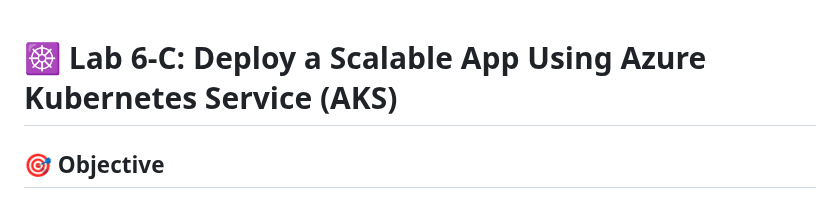
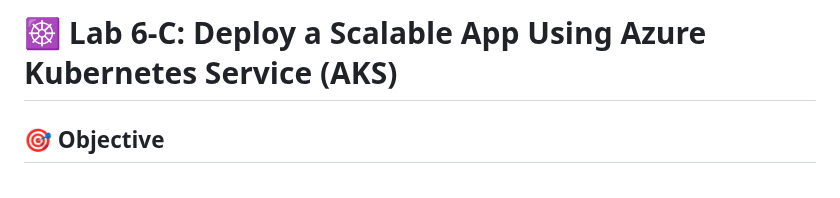
Before and after one commit to Georges034302/acc-cloud-wil-demo, a Markdown page: week6/lab_6_c_aks_scalable_app.md, the part around the change. Rendered like a GitHub page.

```diff
--- a/week6/lab_6_c_aks_scalable_app.md
+++ b/week6/lab_6_c_aks_scalable_app.md
@@ -1,5 +1,5 @@
+# ☸️ Lab 6-C: Deploy a Scalable App Using Azure Kubernetes Service (AKS)
 
-# ☸️ Lab 6-C: Deploy a Scalable App Using Azure Kubernetes Service (AKS)
 
 ## 🎯 Objective
 Provision an **Azure Kubernetes Service (AKS)** cluster, deploy a sample containerized application, and scale it manually and automatically using Azure CLI, Portal, and Infrastructure as Code (ARM).
```
